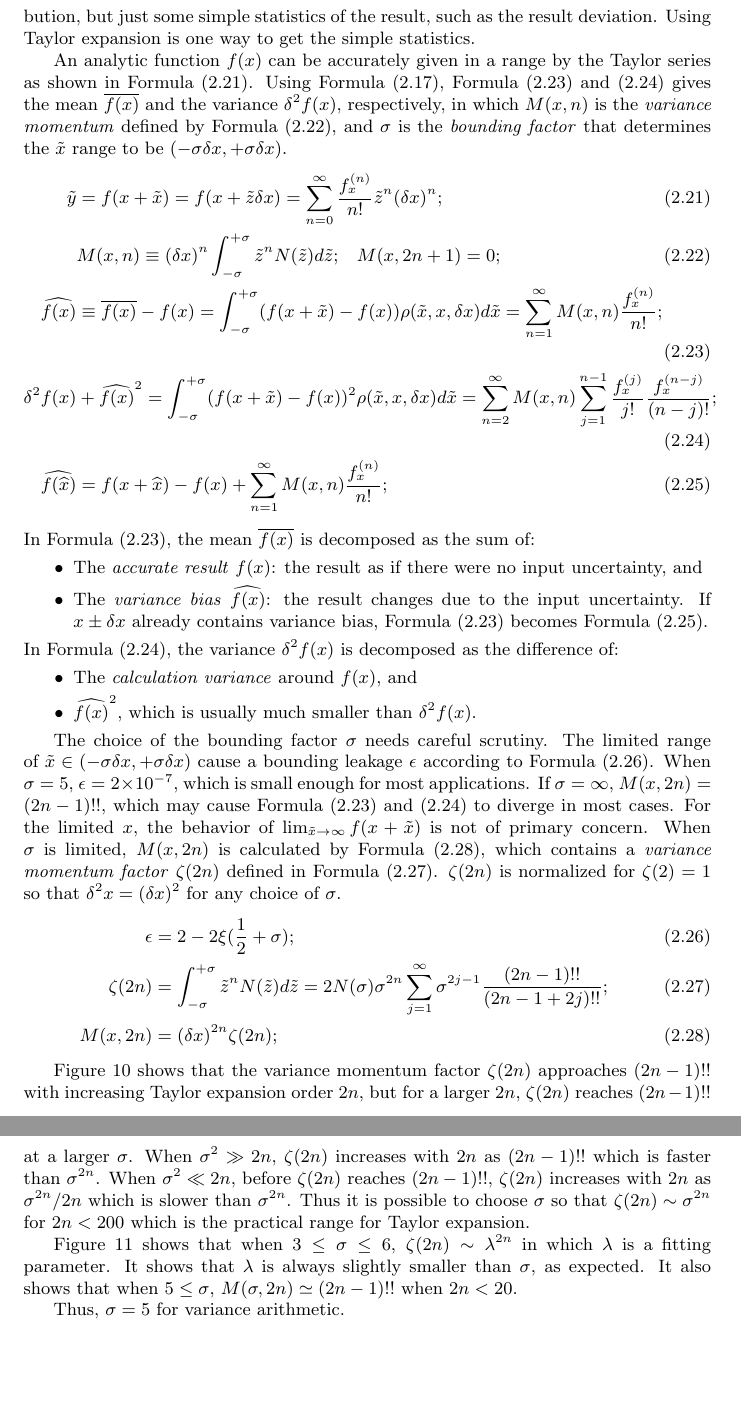
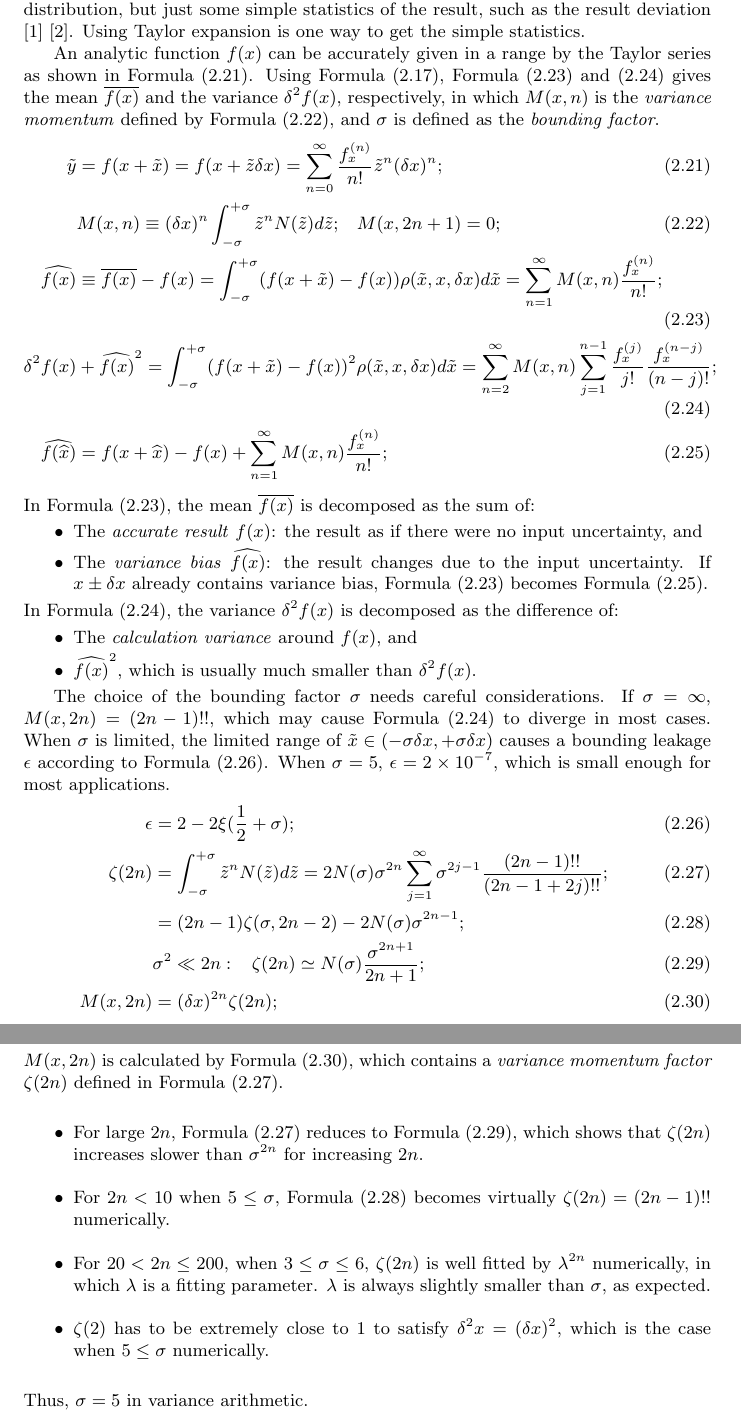
Before and after one commit to Chengpu0707/VarianceArithmetic, a LaTeX paper (Latex/VarianceArithmetic.tex): two parts of pages 18 and 19 of 75 before the commit and two parts of pages 18 and 19 of 74 after it, joined at a grey line, cut so that both start at the same text, the shorter picture padded with empty space. Compiled offline with pdfLaTeX; a LaTeX package or settings file that is missing is left out.

Commit message:
Finalize tex on Taylor expansion

```diff
--- a/Latex/VarianceArithmetic.tex
+++ b/Latex/VarianceArithmetic.tex
@@ -870,5 +876,5 @@ N(\sigma) \sum_{j=0}^{n} \frac{\sigma^{2j+1}}{(2j+1)!!}
  &= \frac{1}{2} (2n+1)!! - N(\sigma) \sigma^{2n} \sum_{j=1}^{\infty} \sigma^{2j+1} \frac{(2n+1)!!}{(2n + 2j+1)!!}; \\
 \int_{-\infty}^{-\sigma} \tilde{z}^{2n + 2} N(\tilde{z}) d \tilde{z} &= \int_{+\sigma}^{+\infty} \tilde{z}^{2n + 2} N(\tilde{z}) d \tilde{z}; \\
 \int_{-\sigma}^{+\sigma} \tilde{z}^{2n + 2} N(\tilde{z}) d \tilde{z} &= 2 N(\sigma) \sigma^{2n} \sum_{j=1}^{\infty} \sigma^{2j+1} \frac{(2n+1)!!}{(2n + 2j+1)!!}; \\
-\int_{-\sigma}^{+\sigma} \tilde{z}^{2n} N(\tilde{z}) d \tilde{z} &= 2 N(\sigma) \sigma^{2n} \sum_{j=1}^{\infty} \sigma^{2j-1} \frac{(2n-1)!!}{(2j + 2n-1)!!}; \\
-\zeta(2n) &= 2 N(\sigma) \frac{\sigma^{2n+1}}{2n + 1} + 2 N(\sigma) \frac{\sigma^{2n+2}}{2n + 1} \sum_{j=1}^{\infty} \sigma^{2j-1} \frac{(2n+2 - 1)!!}{(2j+2n+2-1)!!} \\
+ &= 2 N(\sigma) \sigma^{2(n+1)-2} \sum_{j=1}^{\infty} \sigma^{2(j-1) + 3} \frac{(2(n+1)-1)!!}{(2(n+1) + 2(j-1) + 1)!!};
+\end{align*}
@@ -876,7 +886,7 @@ N(\sigma) \sum_{j=0}^{n} \frac{\sigma^{2j+1}}{(2j+1)!!}
 \zeta(\sigma, 2n + 2) &= (2n + 1) \zeta(\sigma, 2n) - 2 N(\sigma) \sigma^{2n + 1};
 \end{align*}
 
-\begin{align*}
+begin{align*}
 &\frac{e^{x + \tilde{x}} - e^x}{e^x} = e^{\tilde{x}} - 1 = \sum_{n=1}^{\infty} \frac{\tilde{x}^n}{n!}
  \simeq \tilde{x} + \frac{1}{2} \tilde{x}^2 + \frac{1}{6} \tilde{x}^3 + \frac{1}{24} \tilde{x}^4 + \frac{1}{120} \tilde{x}^5 + \frac{1}{720} \tilde{x}^6; \\
 \frac{\widehat{e^x}}{e^x} &= \sum_{n=1}^{\infty} (\delta x)^{2n} \zeta(2n) \frac{1}{(2n)!}
@@ -957,11 +958,11 @@ P(1/x)^2 &\simeq P(x)^2 + (3 * 3 - 1) P(x)^4 + (5 * 15 - 2 * 3) P(x)^6 + (7 * 10
 
 
 Formula \eqref{eqn: function distribution} gives the uncertainty distribution of an analytic function.
-However, normal scientific and engineering calculations usually do not care about result distribution, but just some simple statistics of the result, such as the result deviation.
+However, normal scientific and engineering calculations usually do not care about the result distribution, but just some simple statistics of the result, such as the result deviation \cite{Statistical_Methods} \cite{Precisions_Physical_Measurements}.
 Using Taylor expansion is one way to get the simple statistics.
 
 An analytic function $f(x)$ can be accurately given in a range by the Taylor series as shown in Formula \eqref{eqn: Taylor 1d}.
-Using Formula \eqref{eqn: Gaussian function distribution}, Formula \eqref{eqn: calc bias} and \eqref{eqn: Taylor 1d variance} gives the mean $\overline{f(x)}$ and the variance $\delta^2 f(x)$, respectively, in which $M(x, n)$ is the \emph{variance momentum} defined by Formula \eqref{eqn: variance momentum}, and $\sigma$ is the \emph{bounding factor} that determines the $\tilde{x}$ range to be $(-\sigma \delta x, +\sigma \delta x)$.
+Using Formula \eqref{eqn: Gaussian function distribution}, Formula \eqref{eqn: calc bias} and \eqref{eqn: Taylor 1d variance} gives the mean $\overline{f(x)}$ and the variance $\delta^2 f(x)$, respectively, in which $M(x, n)$ is the \emph{variance momentum} defined by Formula \eqref{eqn: variance momentum}, and $\sigma$ is defined as the \emph{bounding factor}.
 \begin{align}
 \label{eqn: Taylor 1d}
 \tilde{y} &= f(x + \tilde{x}) = f(x + \tilde{z} \delta x) = \sum_{n=0}^{\infty} \frac{f^{(n)}_x}{n!} \tilde{z}^n (\delta x)^n; \\
@@ -993,28 +994,20 @@ In Formula \eqref{eqn: Taylor 1d variance}, the variance $\delta^2 f(x)$ is deco
 
 \end{itemize}
 
-The choice of the bounding factor $\sigma$ needs careful scrutiny.
-The limited range of $\tilde{x} \in (-\sigma \delta x, +\sigma \delta x)$ cause a bounding leakage $\epsilon$ according to Formula \eqref{eqn: bounding leakage}.
+The choice of the bounding factor $\sigma$ needs careful considerations.
+If $\sigma = \infty$, $M(x, 2n) = (2n - 1)!!$, which may cause Formula \eqref{eqn: Taylor 1d variance} to diverge in most cases.
+When $\sigma$ is limited, the limited range of $\tilde{x} \in (-\sigma \delta x, +\sigma \delta x)$ causes a bounding leakage $\epsilon$ according to Formula \eqref{eqn: bounding leakage}.
 When $\sigma = 5$, $\epsilon = 2 \times 10^{-7}$, which is small enough for most applications.
-If $\sigma = \infty$, $M(x, 2n) = (2n - 1)!!$, which may cause Formula \eqref{eqn: calc bias} and \eqref{eqn: Taylor 1d variance} to diverge in most cases.
-For the limited $x$, the behavior of $\lim_{\tilde{x} \rightarrow \infty} f(x + \tilde{x})$ is not of primary concern.
-When $\sigma$ is limited, $M(x, 2n)$ is calculated by Formula \eqref{eqn: momentum even}, which contains a \emph{variance momentum factor} $\zeta(2n)$ defined in Formula \eqref{eqn: momentum factor}.
-$\zeta(2n)$ is normalized for $\zeta(2) = 1$ so that $\delta^2 x = (\delta x)^2$ for any choice of $\sigma$.
 \begin{align}
 \label{eqn: bounding leakage}
 \epsilon &= 2 - 2 \xi(\frac{1}{2} + \sigma); \\
 \label{eqn: momentum factor}
 \zeta(2n) &= \int_{-\sigma}^{+\sigma} \tilde{z}^n N(\tilde{z}) d \tilde{z}
   = 2 N(\sigma) \sigma^{2n} \sum_{j=1}^{\infty} \sigma^{2j-1} \frac{(2n - 1)!!}{(2n-1 + 2j)!!}; \\
+\label{eqn: momentum factor lower}
+ &= (2n - 1) \zeta(\sigma, 2n - 2) - 2 N(\sigma) \sigma^{2n - 1}; \\
+\label{eqn: momentum factor higher}
+&\sigma^2 \ll 2n:\eqspace \zeta(2n) \simeq N(\sigma) \frac{\sigma^{2n+1}}{2n+1}; \\
 \label{eqn: momentum even}
 M(x, 2n) &= (\delta x)^{2n} \zeta(2n);
 \end{align}
-
-Figure \ref{fig: Momentum_Factor_Bounding} shows that the variance momentum factor $\zeta(2n)$ approaches $(2n-1)!!$ with increasing Taylor expansion order $2n$, but for a larger $2n$, $\zeta(2n)$ reaches $(2n-1)!!$ at a larger $\sigma$.
-When $\sigma^2 \gg 2n$, $\zeta(2n)$ increases with $2n$ as $(2n-1)!!$ which is faster than $\sigma^{2n}$.
-When $\sigma^2 \ll 2n$, before $\zeta(2n)$ reaches $(2n-1)!!$, $\zeta(2n)$ increases with $2n$ as $\sigma^{2n} /2n$ which is slower than $\sigma^{2n}$.
-Thus it is possible to choose $\sigma$ so that $\zeta(2n) \sim \sigma^{2n}$ for $2n < 200$ which is the practical range for Taylor expansion.
-
-Figure \ref{fig: Momentum_Factor_Expansion} shows that when $3 \leq \sigma \leq 6$, $\zeta(2n) \sim \lambda^{2n}$ in which $\lambda$ is a fitting parameter.
-It shows that $\lambda$ is always slightly smaller than $\sigma$, as expected.
-It also shows that when $5 \leq \sigma$, $M(\sigma, 2n) \simeq (2n-1)!!$ when $2n < 20$.
@@ -1039,7 +1014,15 @@ The smaller diagram shows the starting portion of $\zeta(2n)$ vs $2n$ for differ
-\label{fig: Momentum_Factor_Expansion}
-\end{figure}
-
-Thus, $\sigma = 5$ for variance arithmetic.
+$M(x, 2n)$ is calculated by Formula \eqref{eqn: momentum even}, which contains a \emph{variance momentum factor} $\zeta(2n)$ defined in Formula \eqref{eqn: momentum factor}.
+\begin{itemize}
+\item For large $2n$, Formula \eqref{eqn: momentum factor} reduces to Formula \eqref{eqn: momentum factor higher}, which shows that $\zeta(2n)$ increases slower than $\sigma^{2n}$ for increasing $2n$.
+
+\item For $2n < 10$ when $5 \leq \sigma$, Formula \eqref{eqn: momentum factor lower} becomes virtually $\zeta(2n) = (2n-1)!!$ numerically.
+
+\item For $20 < 2n \leq 200$, when $3 \leq \sigma \leq 6$, $\zeta(2n)$ is well fitted by $\lambda^{2n}$ numerically, in which $\lambda$ is a fitting parameter.
+$\lambda$ is always slightly smaller than $\sigma$, as expected.
+
+\item $\zeta(2)$ has to be extremely close to 1 to satisfy $\delta^2 x = (\delta x)^2$, which is the case when $5 \leq \sigma$ numerically.
+\end{itemize}
+Thus, $\sigma = 5$ in variance arithmetic.
 
 Formula \eqref{eqn: exp bias} and \eqref{eqn: exp precision} give the result for $e^x$, which always converge:
 \begin{align}
```
Also changed, not shown: Latex/VarianceArithmetic.tex (68 more changed lines), 3 other files.
